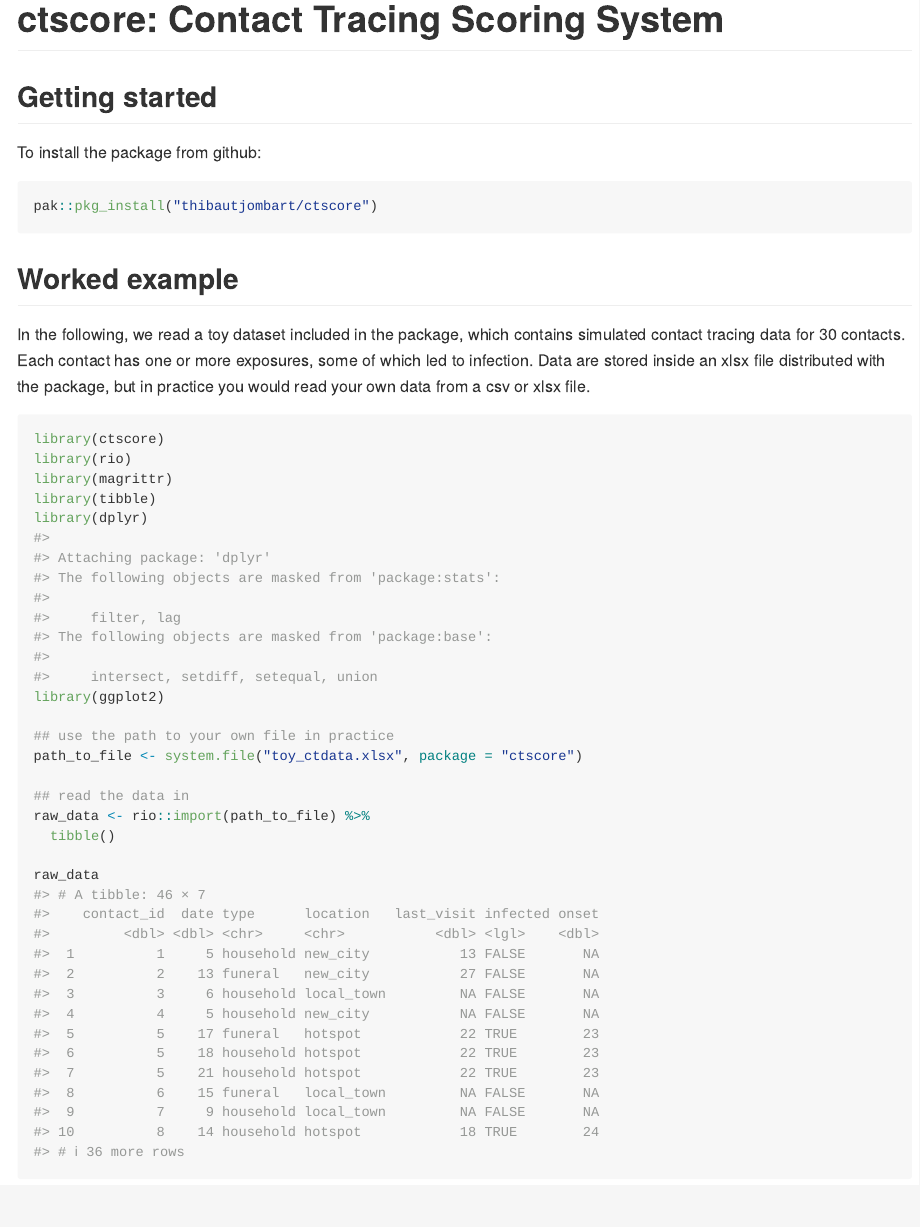
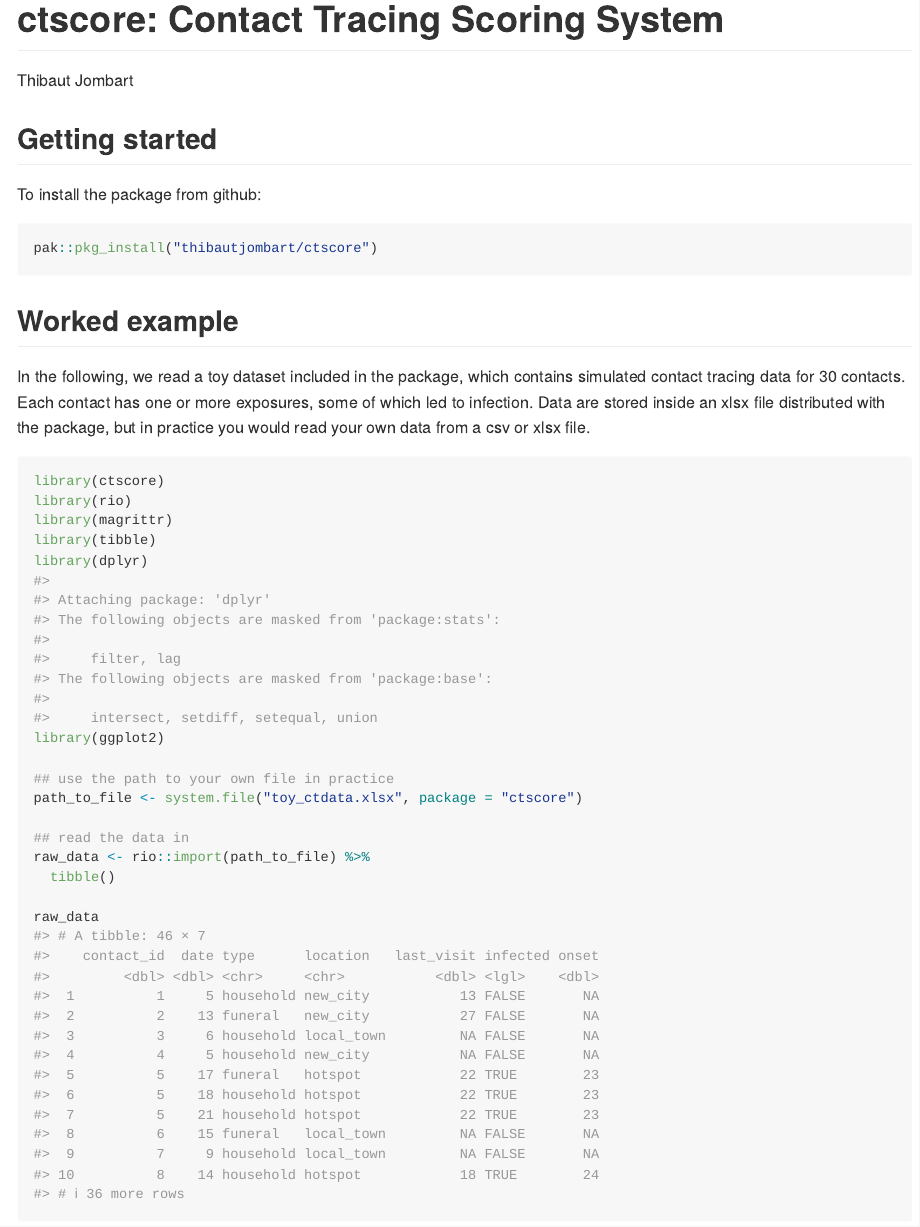
Before and after one commit to thibautjombart/ctscore, an R Markdown document (README.Rmd): the page in a window 1100 px wide, from its top. The pictures show the output file README.md that the author committed with the source, drawn offline in the style of GitHub.

Commit message:
addingauthor, passing check

```diff
--- a/README.Rmd
+++ b/README.Rmd
@@ -1,6 +1,7 @@
 ---
   output: github_document
   title: "ctscore: Contact Tracing Scoring System"
+  author: Thibaut Jombart
 ---
 
   <!-- README.md is generated from README.Rmd. Please edit that file. -->
```
Also changed, not shown: README.md, 2 other files.
